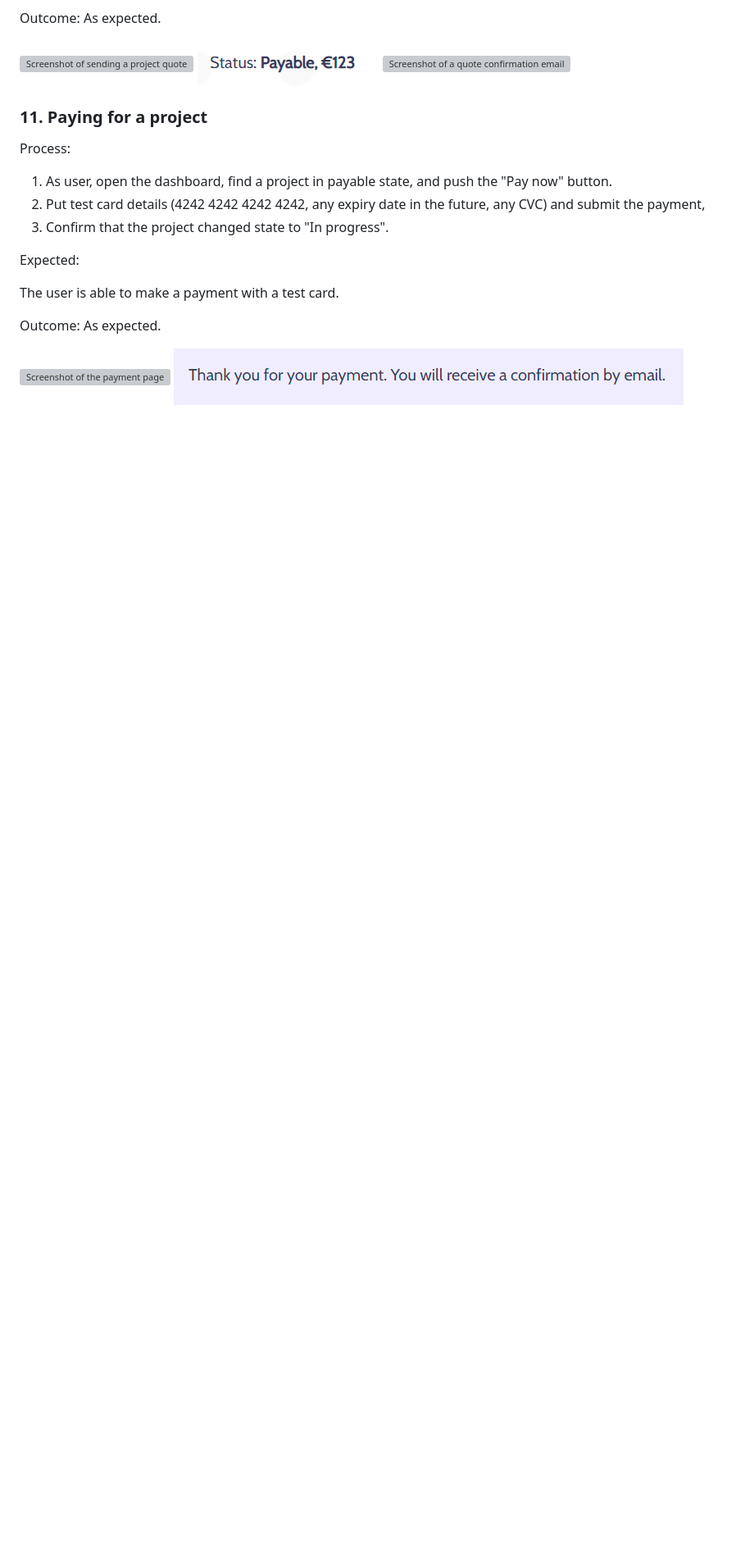
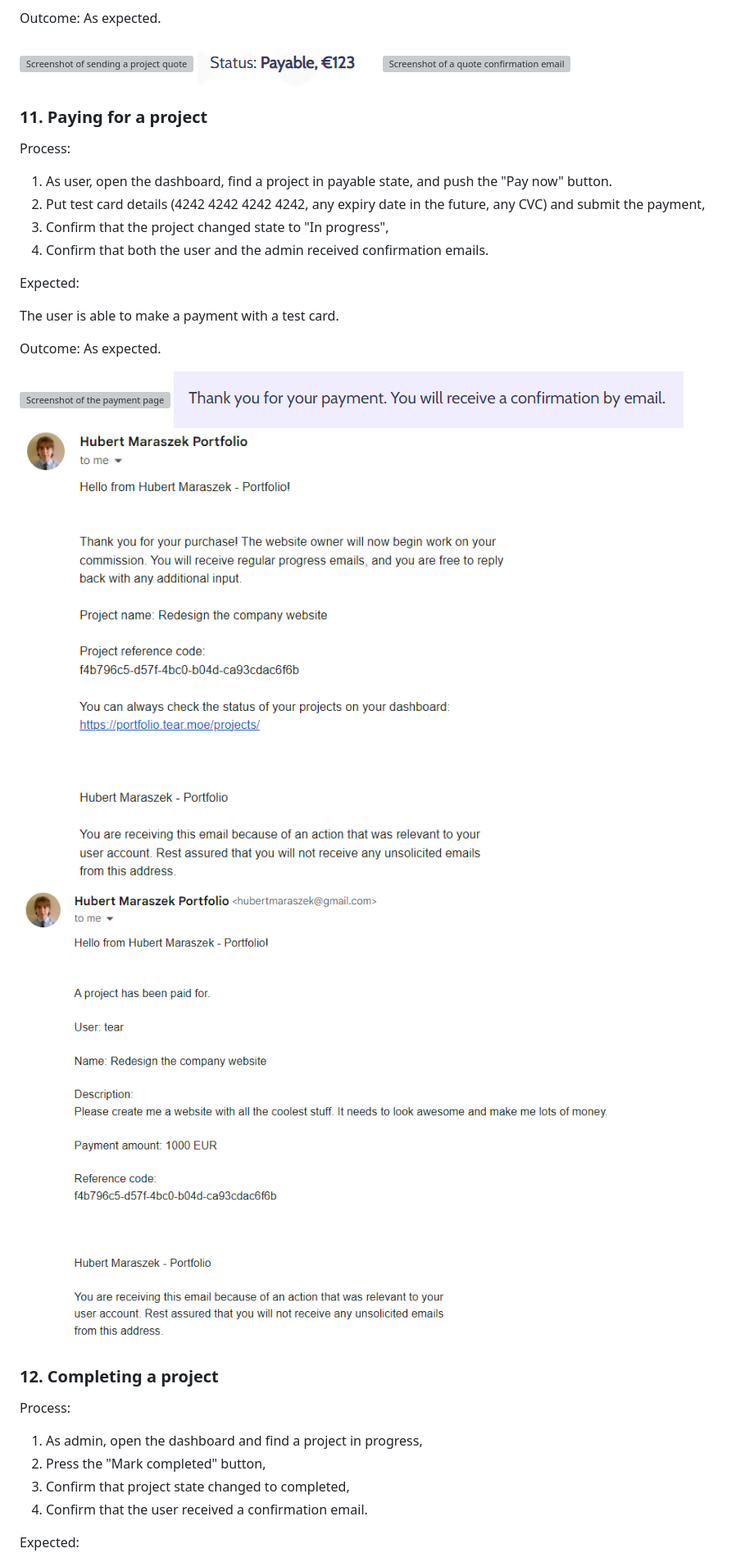
Before and after one commit to Tearnote/portfolio, a Markdown page: doc/TESTING.md, the part around the change printed below. Shown: that part at 82% size. Rendered like a GitHub page; pictures changed too: doc/testing/11-3.png (added), doc/testing/11-4.png (added); blank space fills up the shorter version; grey boxes are pictures that could not be loaded.

Commit message:
Add missing project management tests to TESTING.md

```diff
--- a/doc/TESTING.md
+++ b/doc/TESTING.md
@@ -252,7 +252,8 @@ Process:
 
 1. As user, open the dashboard, find a project in payable state, and push the "Pay now" button.
 2. Put test card details (4242 4242 4242 4242, any expiry date in the future, any CVC) and submit the payment,
-3. Confirm that the project changed state to "In progress".
+3. Confirm that the project changed state to "In progress",
+4. Confirm that both the user and the admin received confirmation emails.
 
 Expected:
 
@@ -262,3 +263,17 @@ Outcome: As expected.
 
 ![Screenshot of the payment page](testing/11-1.png)
 ![Screenshot of a successful payment](testing/11-2.png)
+![Screenshot of a payment confirmation email (user)](testing/11-3.png)
+![Screenshot of a payment confirmation email (admin)](testing/11-4.png)
+
+### 12. Completing a project
+
+Process:
+
+1. As admin, open the dashboard and find a project in progress,
+2. Press the "Mark completed" button,
+3. Confirm that project state changed to completed,
+4. Confirm that the user received a confirmation email.
+
+Expected:
+
```
Also changed, not shown: other parts of doc/TESTING.md (+8 -0 lines), doc/testing/12-1.png (added), doc/testing/12-2.png (added), doc/testing/12-3.png (added), doc/testing/12-4.png (added).
